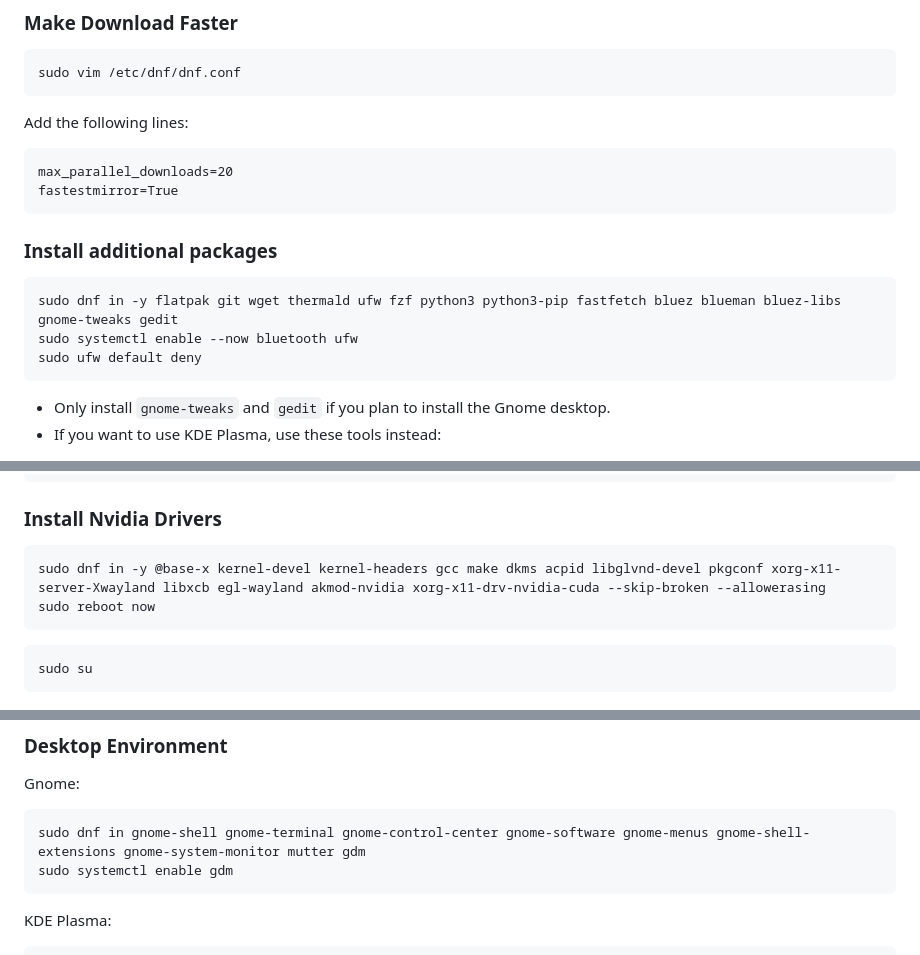
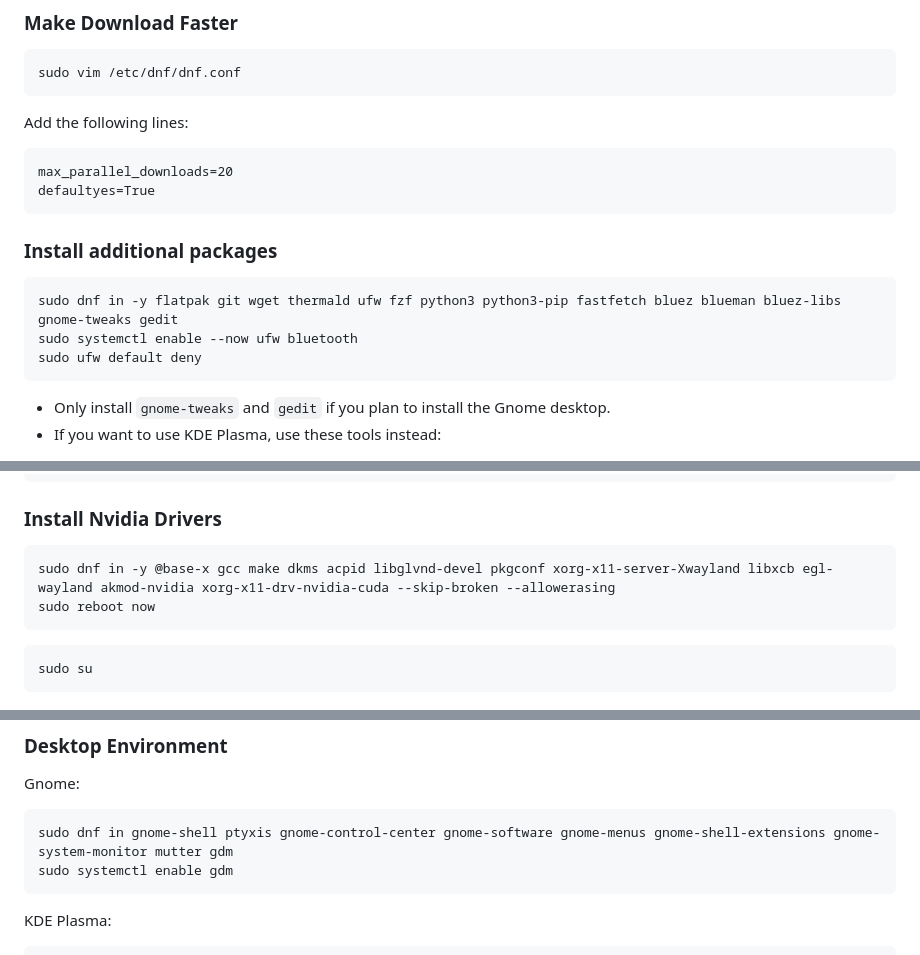
Before and after one commit to Nico-Shock/My-Fedora-44-Workspace, a Markdown page: README.md, 3 parts joined by grey strips. Rendered like a GitHub page.

````diff
--- a/README.md
+++ b/README.md
@@ -25,14 +25,14 @@ sudo vim /etc/dnf/dnf.conf
 Add the following lines:
 ```
 max_parallel_downloads=20
-fastestmirror=True
+defaultyes=True
 ```
 
 ### Install additional packages
 
 ```
 sudo dnf in -y flatpak git wget thermald ufw fzf python3 python3-pip fastfetch bluez blueman bluez-libs gnome-tweaks gedit
-sudo systemctl enable --now bluetooth ufw
+sudo systemctl enable --now ufw bluetooth
 sudo ufw default deny
 ```
 
@@ -49,7 +49,7 @@ sudo dnf group install multimedia
 
 ### Install Nvidia Drivers
 ```
-sudo dnf in -y @base-x kernel-devel kernel-headers gcc make dkms acpid libglvnd-devel pkgconf xorg-x11-server-Xwayland libxcb egl-wayland akmod-nvidia xorg-x11-drv-nvidia-cuda --skip-broken --allowerasing
+sudo dnf in -y @base-x gcc make dkms acpid libglvnd-devel pkgconf xorg-x11-server-Xwayland libxcb egl-wayland akmod-nvidia xorg-x11-drv-nvidia-cuda --skip-broken --allowerasing
 sudo reboot now
 ```
 
@@ -73,7 +73,7 @@ echo "options nvidia-drm modeset=1 fbdev=0" >> /etc/modprobe.d/nvidia.conf
 
 Gnome:
 ```
-sudo dnf in gnome-shell gnome-terminal gnome-control-center gnome-software gnome-menus gnome-shell-extensions gnome-system-monitor mutter gdm
+sudo dnf in gnome-shell ptyxis gnome-control-center gnome-software gnome-menus gnome-shell-extensions gnome-system-monitor mutter gdm
 sudo systemctl enable gdm
 ```
 
````
Also changed, not shown: other parts of README.md (+2 -2 lines).
